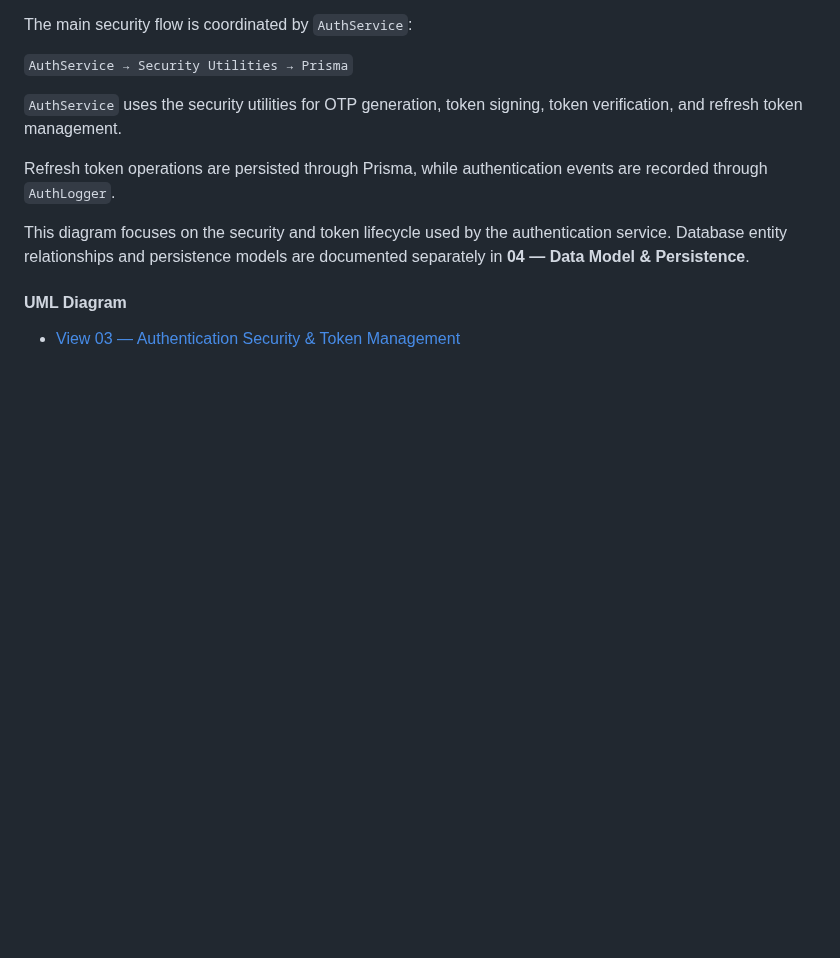
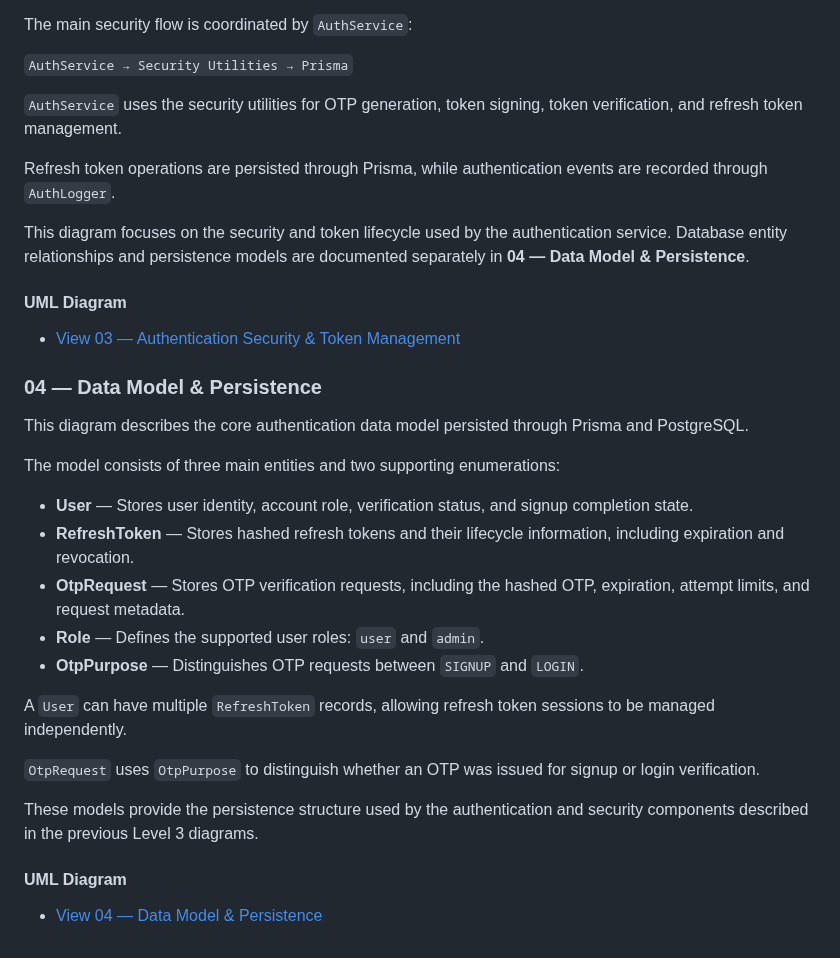
Before and after one commit to ChungmanPARK12/grab-integrated-app, a Markdown page: portfolio/uml/uml-architecture.md, the part around the change. Rendered like a GitHub page; blank space fills up the shorter version.

Commit message:
markdownuml

```diff
--- a/portfolio/uml/uml-architecture.md
+++ b/portfolio/uml/uml-architecture.md
@@ -132,3 +132,25 @@ This diagram focuses on the security and token lifecycle used by the authenticat
 #### UML Diagram
 
 - [View 03 — Authentication Security & Token Management](https://github.com/user-attachments/assets/82c633f6-67ed-467c-92b5-07375428d665)
+
+### 04 — Data Model & Persistence
+
+This diagram describes the core authentication data model persisted through Prisma and PostgreSQL.
+
+The model consists of three main entities and two supporting enumerations:
+
+- **User** — Stores user identity, account role, verification status, and signup completion state.
+- **RefreshToken** — Stores hashed refresh tokens and their lifecycle information, including expiration and revocation.
+- **OtpRequest** — Stores OTP verification requests, including the hashed OTP, expiration, attempt limits, and request metadata.
+- **Role** — Defines the supported user roles: `user` and `admin`.
+- **OtpPurpose** — Distinguishes OTP requests between `SIGNUP` and `LOGIN`.
+
+A `User` can have multiple `RefreshToken` records, allowing refresh token sessions to be managed independently.
+
+`OtpRequest` uses `OtpPurpose` to distinguish whether an OTP was issued for signup or login verification.
+
+These models provide the persistence structure used by the authentication and security components described in the previous Level 3 diagrams.
+
+#### UML Diagram
+
+- [View 04 — Data Model & Persistence](https://github.com/user-attachments/assets/42f0a9f0-5465-400e-ba3e-81986fd86017)
```
